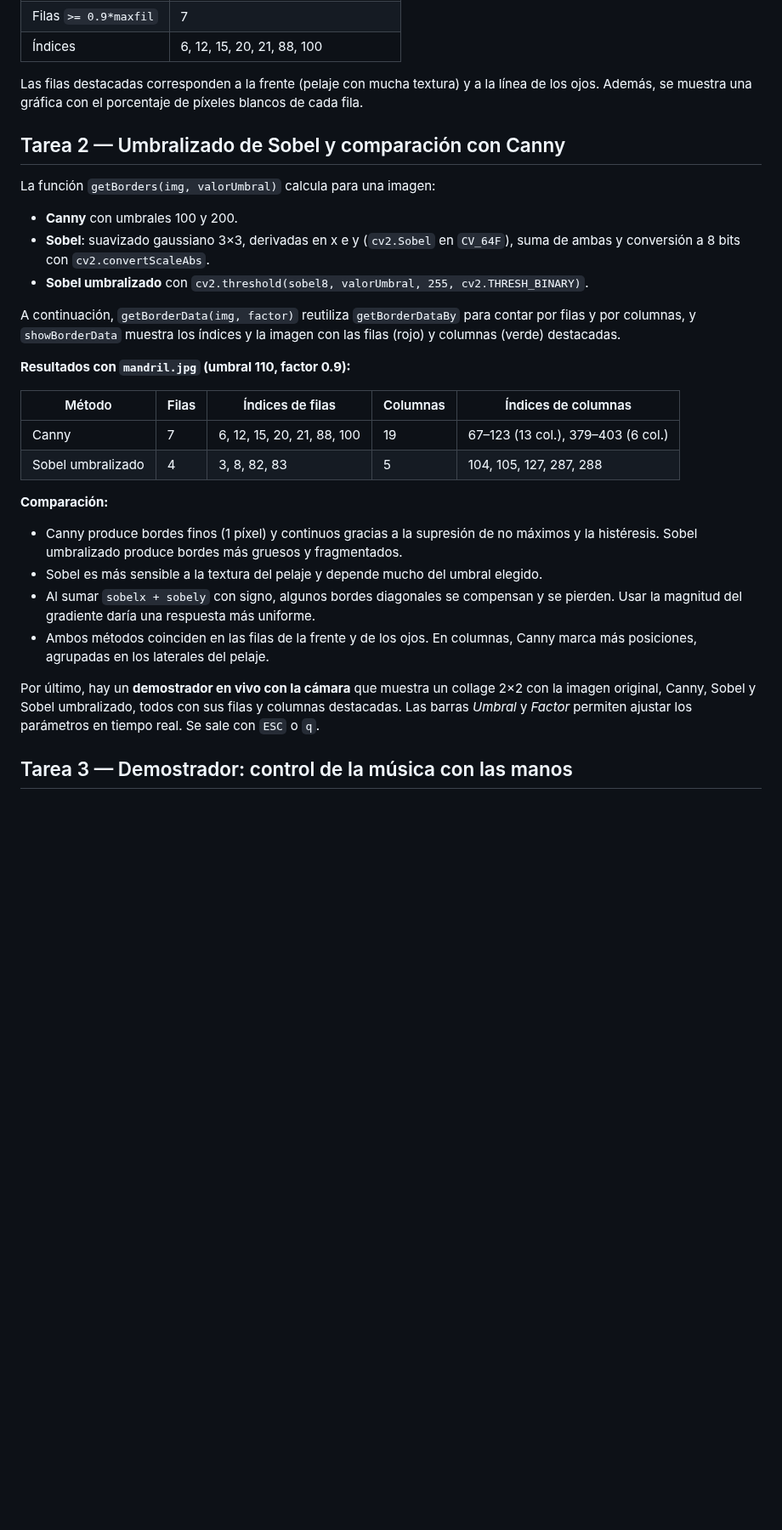
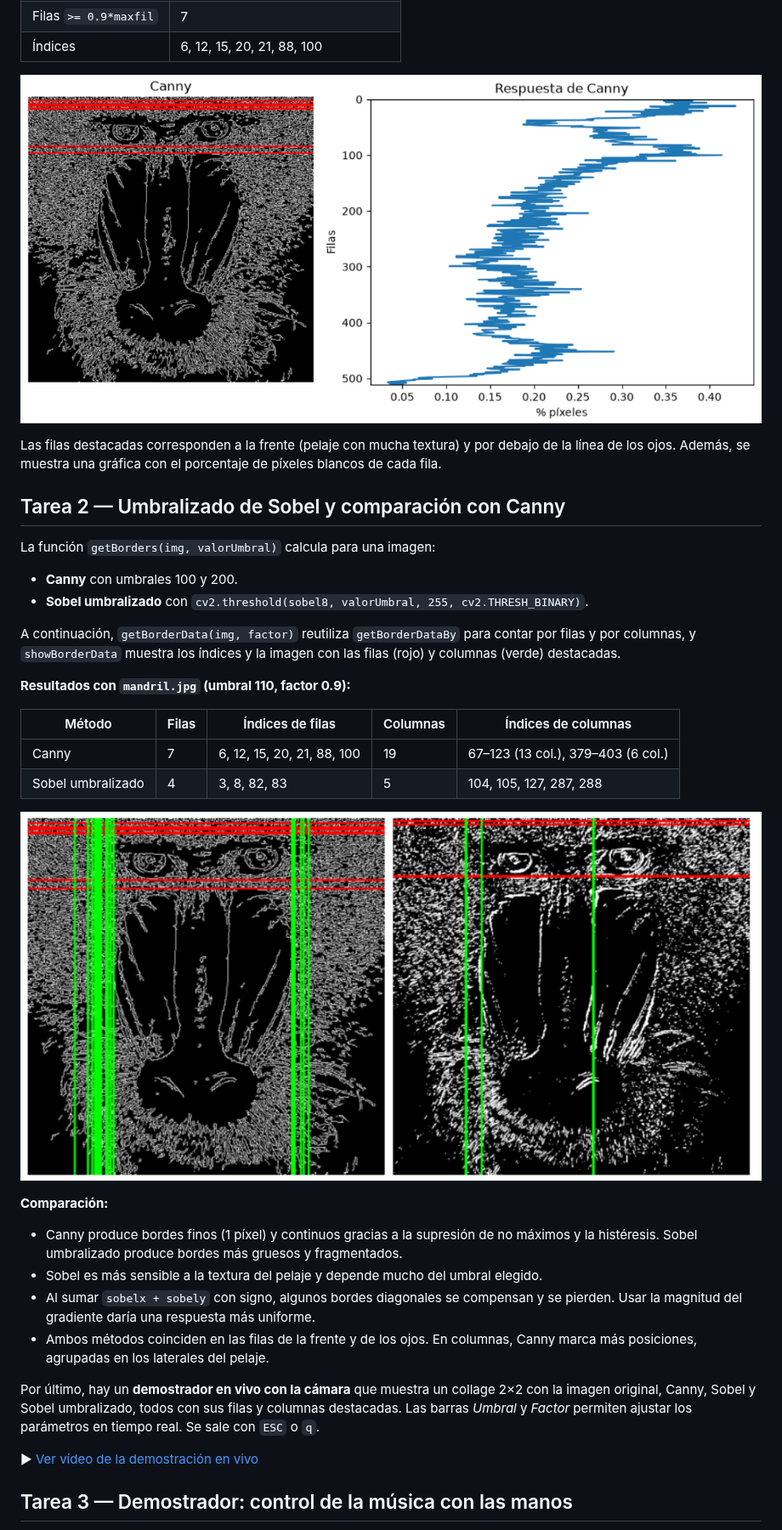
Before and after one commit to xAraelx/VC, a Markdown page: P2/README.md, the part around one of its changes. Shown at 85% size. Drawn GitHub-style; pictures changed too: P2/ResultadoTarea1_P2.png (added), P2/ResultadoTarea2_P2.png (added); blank space fills up the shorter version.

```diff
--- a/P2/README.md
+++ b/P2/README.md
@@ -49,14 +49,16 @@ Para el conteo se ha creado la función genérica `getBorderDataBy(gray, img, fa
 | Filas `>= 0.9*maxfil` | 7 |
 | Índices | 6, 12, 15, 20, 21, 88, 100 |
 
-Las filas destacadas corresponden a la frente (pelaje con mucha textura) y a la línea de los ojos. Además, se muestra una gráfica con el porcentaje de píxeles blancos de cada fila.
+![Resultado Tarea 1](ResultadoTarea1_P2.png)
+
+
+Las filas destacadas corresponden a la frente (pelaje con mucha textura) y por debajo de la línea de los ojos. Además, se muestra una gráfica con el porcentaje de píxeles blancos de cada fila.
 
 ## Tarea 2 — Umbralizado de Sobel y comparación con Canny
 
 La función `getBorders(img, valorUmbral)` calcula para una imagen:
 
 - **Canny** con umbrales 100 y 200.
-- **Sobel**: suavizado gaussiano 3×3, derivadas en x e y (`cv2.Sobel` en `CV_64F`), suma de ambas y conversión a 8 bits con `cv2.convertScaleAbs`.
 - **Sobel umbralizado** con `cv2.threshold(sobel8, valorUmbral, 255, cv2.THRESH_BINARY)`.
 
 A continuación, `getBorderData(img, factor)` reutiliza `getBorderDataBy` para contar por filas y por columnas, y `showBorderData` muestra los índices y la imagen con las filas (rojo) y columnas (verde) destacadas.
@@ -68,6 +70,8 @@ A continuación, `getBorderData(img, factor)` reutiliza `getBorderDataBy` para c
 | Canny | 7 | 6, 12, 15, 20, 21, 88, 100 | 19 | 67–123 (13 col.), 379–403 (6 col.) |
 | Sobel umbralizado | 4 | 3, 8, 82, 83 | 5 | 104, 105, 127, 287, 288 |
 
+![Resultado Tarea 1](ResultadoTarea2_P2.png)
+
 **Comparación:**
 - Canny produce bordes finos (1 píxel) y continuos gracias a la supresión de no máximos y la histéresis. Sobel umbralizado produce bordes más gruesos y fragmentados.
 - Sobel es más sensible a la textura del pelaje y depende mucho del umbral elegido.
@@ -75,6 +79,9 @@ A continuación, `getBorderData(img, factor)` reutiliza `getBorderDataBy` para c
 - Ambos métodos coinciden en las filas de la frente y de los ojos. En columnas, Canny marca más posiciones, agrupadas en los laterales del pelaje.
 
 Por último, hay un **demostrador en vivo con la cámara** que muestra un collage 2×2 con la imagen original, Canny, Sobel y Sobel umbralizado, todos con sus filas y columnas destacadas. Las barras *Umbral* y *Factor* permiten ajustar los parámetros en tiempo real. Se sale con `ESC` o `q`.
+
+
+▶ [Ver vídeo de la demostración en vivo](AmpliacionTarea2_P2.mp4)
 
 ## Tarea 3 — Demostrador: control de la música con las manos
 
```
Also changed, not shown: other parts of P2/README.md (+2 -0 lines), README.md (+8 -4 lines), 3 other files.
